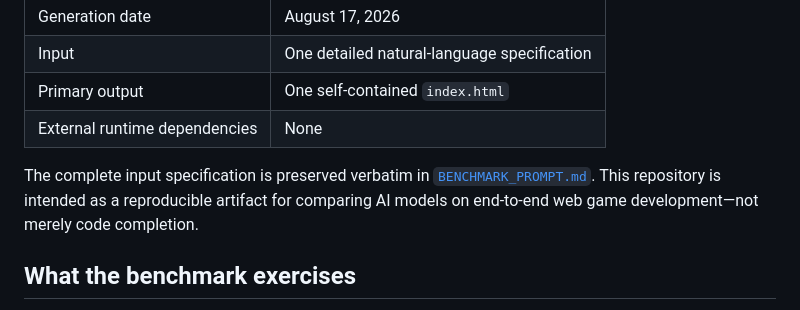
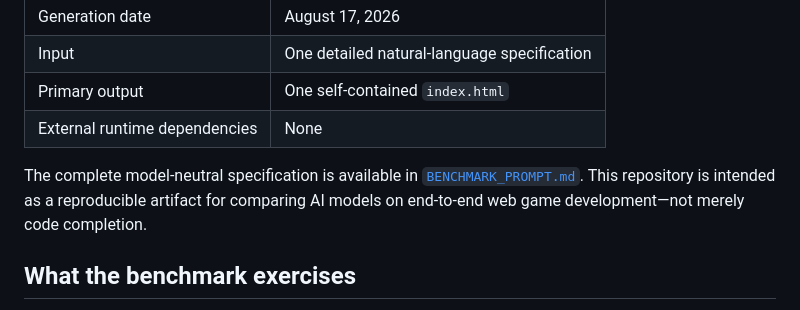
Before and after one commit to Joji228/Mastra-Vanguard, a Markdown page: README.md, the part around the change. Drawn GitHub-style.

Commit message:
Make benchmark prompt model-neutral

```diff
--- a/README.md
+++ b/README.md
@@ -19,7 +19,7 @@ Astra Vanguard is an original 2D superhero action-platformer rendered entirely w
 | Primary output | One self-contained `index.html` |
 | External runtime dependencies | None |
 
-The complete input specification is preserved verbatim in [`BENCHMARK_PROMPT.md`](BENCHMARK_PROMPT.md). This repository is intended as a reproducible artifact for comparing AI models on end-to-end web game development—not merely code completion.
+The complete model-neutral specification is available in [`BENCHMARK_PROMPT.md`](BENCHMARK_PROMPT.md). This repository is intended as a reproducible artifact for comparing AI models on end-to-end web game development—not merely code completion.
 
 ## What the benchmark exercises
 
```
Also changed, not shown: BENCHMARK_PROMPT.md (+3 -3 lines).
